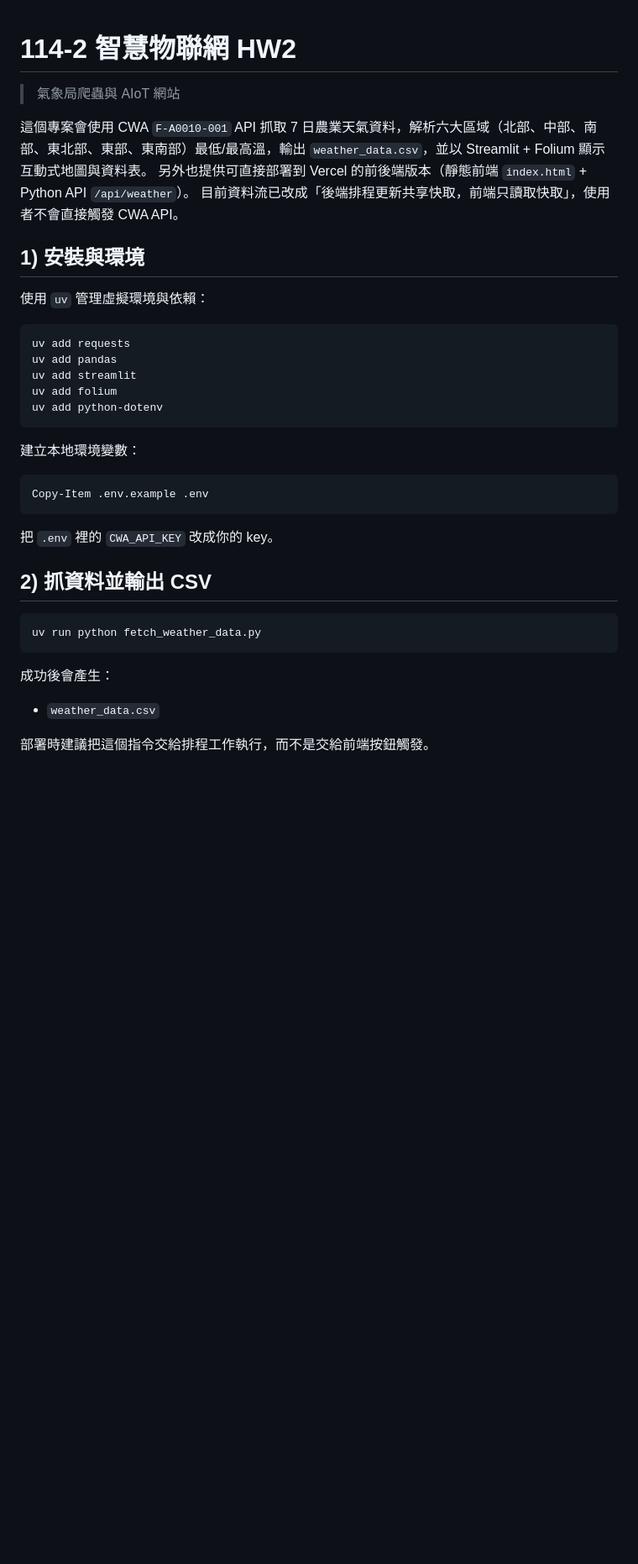
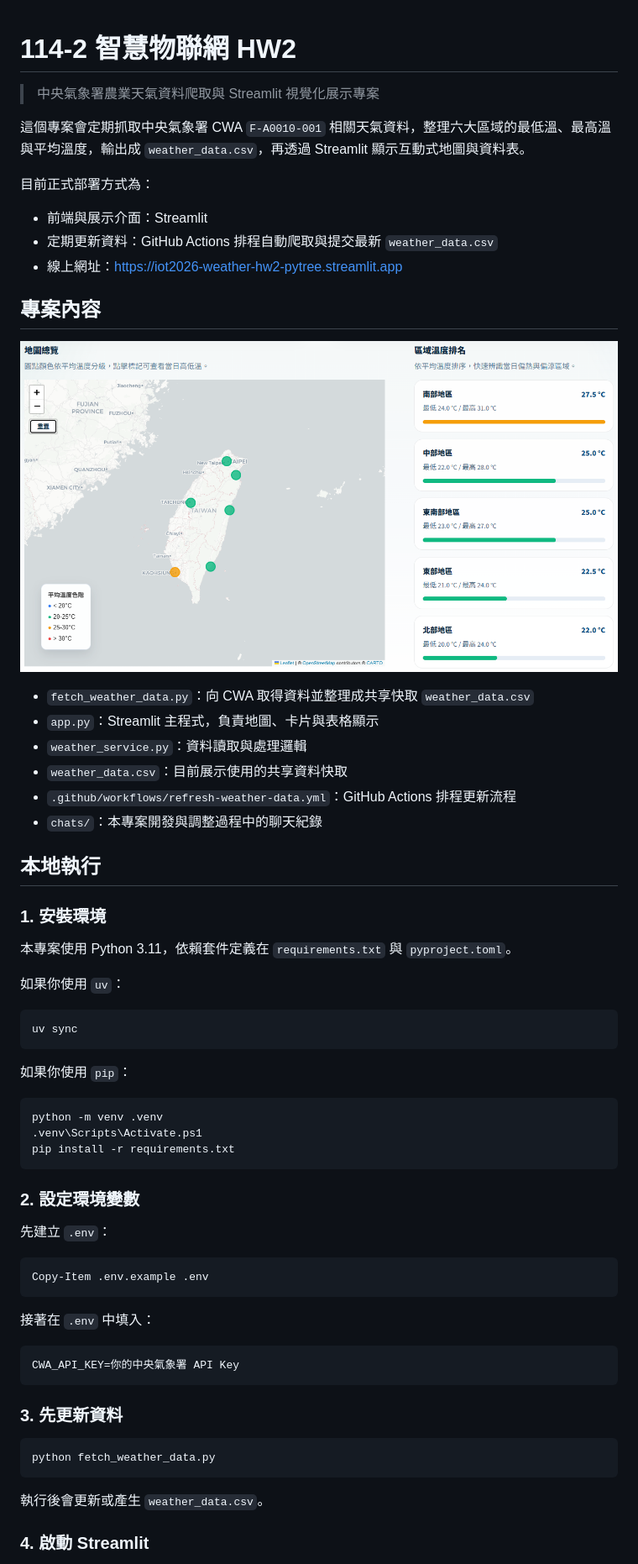
Before and after one commit to coke5151/iot2026-weather-hw2, a Markdown page: README.md, the part around one of its changes. Shown at 84% size. Rendered like a GitHub page; pictures changed too: image/project-mapview-demo.png (added); blank space fills up the shorter version.

Commit message:
docs: README 補全

````diff
--- a/README.md
+++ b/README.md
@@ -1,37 +1,67 @@
 # 114-2 智慧物聯網 HW2
-> 氣象局爬蟲與 AIoT 網站
 
-這個專案會使用 CWA `F-A0010-001` API 抓取 7 日農業天氣資料，解析六大區域（北部、中部、南部、東北部、東部、東南部）最低/最高溫，輸出 `weather_data.csv`，並以 Streamlit + Folium 顯示互動式地圖與資料表。
-另外也提供可直接部署到 Vercel 的前後端版本（靜態前端 `index.html` + Python API `/api/weather`）。
-目前資料流已改成「後端排程更新共享快取，前端只讀取快取」，使用者不會直接觸發 CWA API。
+> 中央氣象署農業天氣資料爬取與 Streamlit 視覺化展示專案
 
-## 1) 安裝與環境
-使用 `uv` 管理虛擬環境與依賴：
+這個專案會定期抓取中央氣象署 CWA `F-A0010-001` 相關天氣資料，整理六大區域的最低溫、最高溫與平均溫度，輸出成 `weather_data.csv`，再透過 Streamlit 顯示互動式地圖與資料表。
+
+目前正式部署方式為：
+
+- 前端與展示介面：Streamlit
+- 定期更新資料：GitHub Actions 排程自動爬取與提交最新 `weather_data.csv`
+- 線上網址：[https://iot2026-weather-hw2-pytree.streamlit.app](https://iot2026-weather-hw2-pytree.streamlit.app)
+
+## 專案內容
+
+![專案小地圖 Demo](./image/project-mapview-demo.png)
+
+- `fetch_weather_data.py`：向 CWA 取得資料並整理成共享快取 `weather_data.csv`
+- `app.py`：Streamlit 主程式，負責地圖、卡片與表格顯示
+- `weather_service.py`：資料讀取與處理邏輯
+- `weather_data.csv`：目前展示使用的共享資料快取
+- `.github/workflows/refresh-weather-data.yml`：GitHub Actions 排程更新流程
+- `chats/`：本專案開發與調整過程中的聊天紀錄
+
+## 本地執行
+
+### 1. 安裝環境
+
+本專案使用 Python 3.11，依賴套件定義在 `requirements.txt` 與 `pyproject.toml`。
+
+如果你使用 `uv`：
 
 ```powershell
-uv add requests
-uv add pandas
-uv add streamlit
-uv add folium
-uv add python-dotenv
+uv sync
 ```
 
-建立本地環境變數：
+如果你使用 `pip`：
+
+```powershell
+python -m venv .venv
+.venv\Scripts\Activate.ps1
+pip install -r requirements.txt
+```
+
+### 2. 設定環境變數
+
+先建立 `.env`：
 
 ```powershell
 Copy-Item .env.example .env
 ```
 
-把 `.env` 裡的 `CWA_API_KEY` 改成你的 key。
+接著在 `.env` 中填入：
 
-## 2) 抓資料並輸出 CSV
+```env
+CWA_API_KEY=你的中央氣象署 API Key
+```
+
+### 3. 先更新資料
 
 ```powershell
-uv run python fetch_weather_data.py
+python fetch_weather_data.py
 ```
 
-成功後會產生：
-- `weather_data.csv`
+執行後會更新或產生 `weather_data.csv`。
 
-部署時建議把這個指令交給排程工作執行，而不是交給前端按鈕觸發。
+### 4. 啟動 Streamlit
 
````
Also changed, not shown: other parts of README.md (+31 -35 lines).
